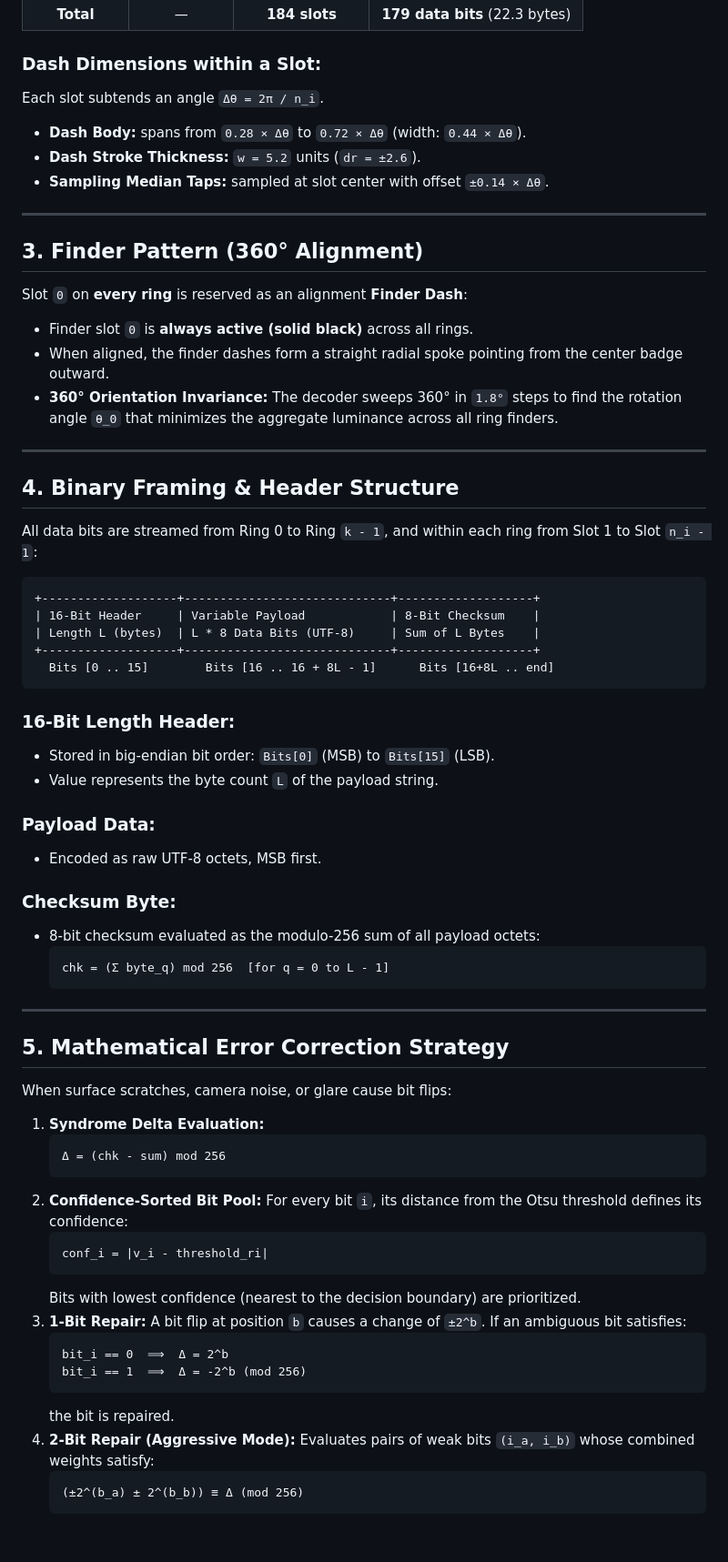
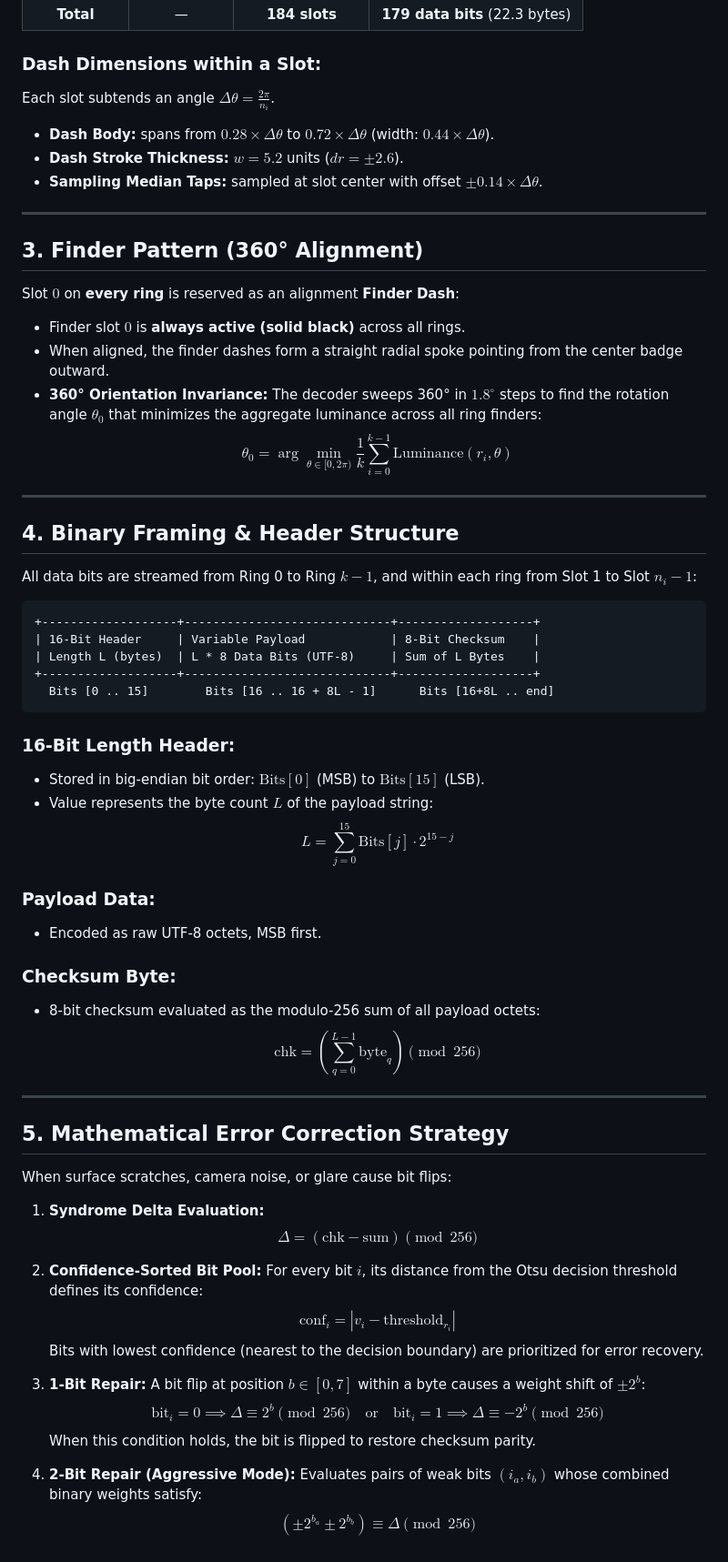
Before and after one commit to Axphia/CircleCode, a Markdown page: docs/SPECIFICATION.md, the part around one of its changes. Shown at 91% size. Drawn GitHub-style; blank space fills up the shorter version.

Commit message:
docs: use full LaTeX equations in ARCHITECTURE.md and SPECIFICATION.md

````diff
--- a/docs/SPECIFICATION.md
+++ b/docs/SPECIFICATION.md
@@ -61,25 +57,26 @@ where standard **`density = 0.35`**.
 | **Total** | — | **184 slots** | **179 data bits** (22.3 bytes) |
 
 ### Dash Dimensions within a Slot:
-Each slot subtends an angle `Δθ = 2π / n_i`.
-- **Dash Body:** spans from `0.28 × Δθ` to `0.72 × Δθ` (width: `0.44 × Δθ`).
-- **Dash Stroke Thickness:** `w = 5.2` units (`dr = ±2.6`).
-- **Sampling Median Taps:** sampled at slot center with offset `±0.14 × Δθ`.
+Each slot subtends an angle $\Delta \theta = \frac{2\pi}{n_i}$.
+- **Dash Body:** spans from $0.28 \times \Delta \theta$ to $0.72 \times \Delta \theta$ (width: $0.44 \times \Delta \theta$).
+- **Dash Stroke Thickness:** $w = 5.2$ units ($dr = \pm 2.6$).
+- **Sampling Median Taps:** sampled at slot center with offset $\pm 0.14 \times \Delta \theta$.
 
 ---
 
 ## 3. Finder Pattern (360° Alignment)
 
-Slot `0` on **every ring** is reserved as an alignment **Finder Dash**:
-- Finder slot `0` is **always active (solid black)** across all rings.
+Slot $0$ on **every ring** is reserved as an alignment **Finder Dash**:
+- Finder slot $0$ is **always active (solid black)** across all rings.
 - When aligned, the finder dashes form a straight radial spoke pointing from the center badge outward.
-- **360° Orientation Invariance:** The decoder sweeps 360° in `1.8°` steps to find the rotation angle `θ_0` that minimizes the aggregate luminance across all ring finders.
+- **360° Orientation Invariance:** The decoder sweeps 360° in $1.8^\circ$ steps to find the rotation angle $\theta_0$ that minimizes the aggregate luminance across all ring finders:
+  $$\theta_0 = \arg\min_{\theta \in [0, 2\pi)} \frac{1}{k} \sum_{i=0}^{k-1} \text{Luminance}(r_i, \theta)$$
 
 ---
 
 ## 4. Binary Framing & Header Structure
 
-All data bits are streamed from Ring 0 to Ring `k - 1`, and within each ring from Slot 1 to Slot `n_i - 1`:
+All data bits are streamed from Ring 0 to Ring $k - 1$, and within each ring from Slot 1 to Slot $n_i - 1$:
 
 ```
 +-------------------+-----------------------------+-------------------+
@@ -90,17 +87,16 @@ All data bits are streamed from Ring 0 to Ring `k - 1`, and within each ring fro
 ```
 
 ### 16-Bit Length Header:
-- Stored in big-endian bit order: `Bits[0]` (MSB) to `Bits[15]` (LSB).
-- Value represents the byte count `L` of the payload string.
+- Stored in big-endian bit order: $\text{Bits}[0]$ (MSB) to $\text{Bits}[15]$ (LSB).
+- Value represents the byte count $L$ of the payload string:
+  $$L = \sum_{j=0}^{15} \text{Bits}[j] \cdot 2^{15 - j}$$
 
 ### Payload Data:
 - Encoded as raw UTF-8 octets, MSB first.
 
 ### Checksum Byte:
 - 8-bit checksum evaluated as the modulo-256 sum of all payload octets:
-  ```text
-  chk = (Σ byte_q) mod 256  [for q = 0 to L - 1]
-  ```
+  $$\text{chk} = \left(\sum_{q=0}^{L-1} \text{byte}_q\right) \pmod{256}$$
 
 ---
 
@@ -109,24 +105,18 @@ All data bits are streamed from Ring 0 to Ring `k - 1`, and within each ring fro
 When surface scratches, camera noise, or glare cause bit flips:
 
 1. **Syndrome Delta Evaluation:**
-   ```text
-   Δ = (chk - sum) mod 256
-   ```
+   $$\Delta = (\text{chk} - \text{sum}) \pmod{256}$$
+
 2. **Confidence-Sorted Bit Pool:**
-   For every bit `i`, its distance from the Otsu threshold defines its confidence:
-   ```text
-   conf_i = |v_i - threshold_ri|
-   ```
-   Bits with lowest confidence (nearest to the decision boundary) are prioritized.
+   For every bit $i$, its distance from the Otsu decision threshold defines its confidence:
+   $$\text{conf}_i = |v_i - \text{threshold}_{r_i}|$$
+   Bits with lowest confidence (nearest to the decision boundary) are prioritized for error recovery.
+
 3. **1-Bit Repair:**
-   A bit flip at position `b` causes a change of `±2^b`. If an ambiguous bit satisfies:
-   ```text
-   bit_i == 0  ⟹  Δ = 2^b
-   bit_i == 1  ⟹  Δ = -2^b (mod 256)
-   ```
-   the bit is repaired.
+   A bit flip at position $b \in [0, 7]$ within a byte causes a weight shift of $\pm 2^b$:
+   $$\text{bit}_i = 0 \implies \Delta \equiv 2^b \pmod{256} \quad \text{or} \quad \text{bit}_i = 1 \implies \Delta \equiv -2^b \pmod{256}$$
+   When this condition holds, the bit is flipped to restore checksum parity.
+
 4. **2-Bit Repair (Aggressive Mode):**
-   Evaluates pairs of weak bits `(i_a, i_b)` whose combined weights satisfy:
-   ```text
-   (±2^(b_a) ± 2^(b_b)) ≡ Δ (mod 256)
-   ```
+   Evaluates pairs of weak bits $(i_a, i_b)$ whose combined binary weights satisfy:
+   $$(\pm 2^{b_a} \pm 2^{b_b}) \equiv \Delta \pmod{256}$$
````
Also changed, not shown: other parts of docs/SPECIFICATION.md (+7 -11 lines), docs/ARCHITECTURE.md (+11 -24 lines).
